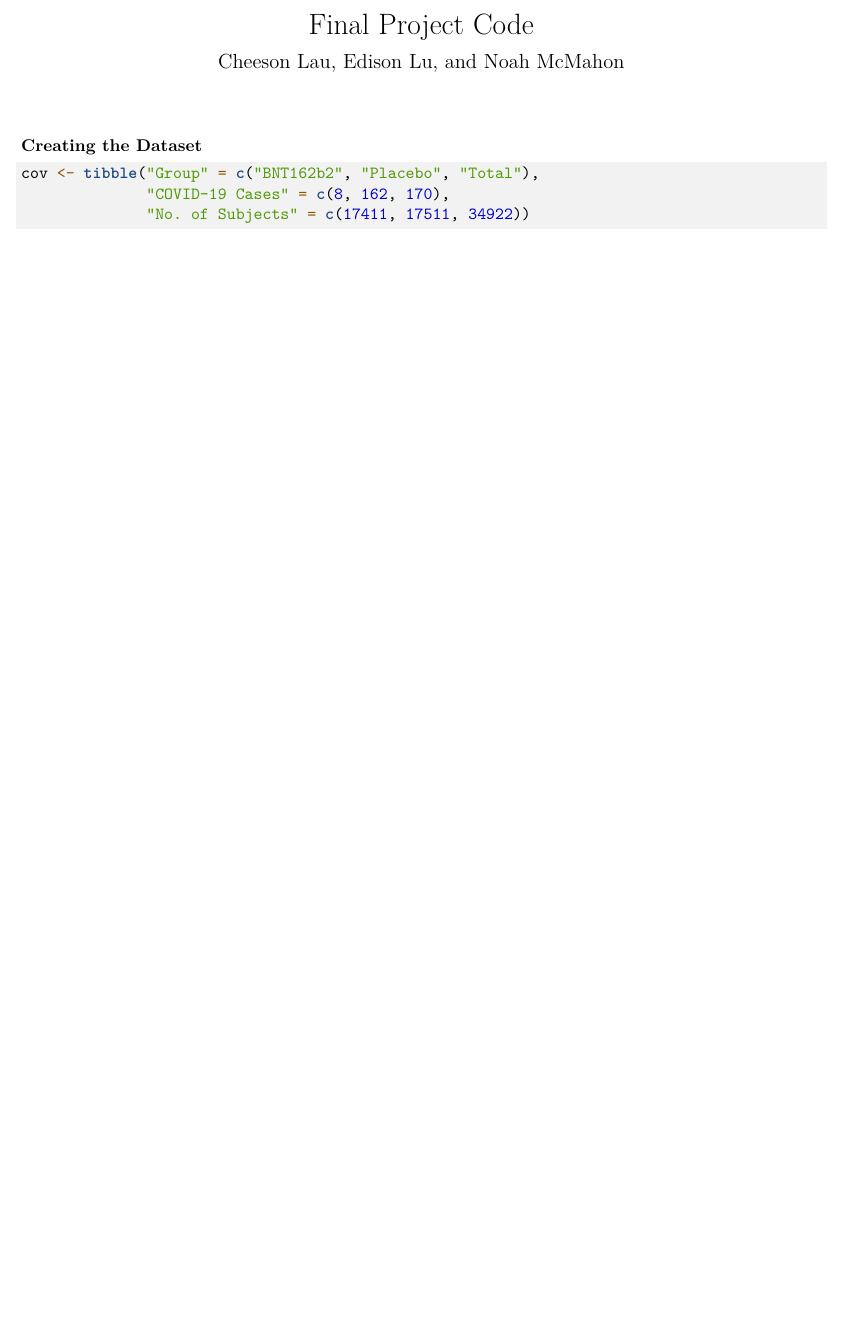
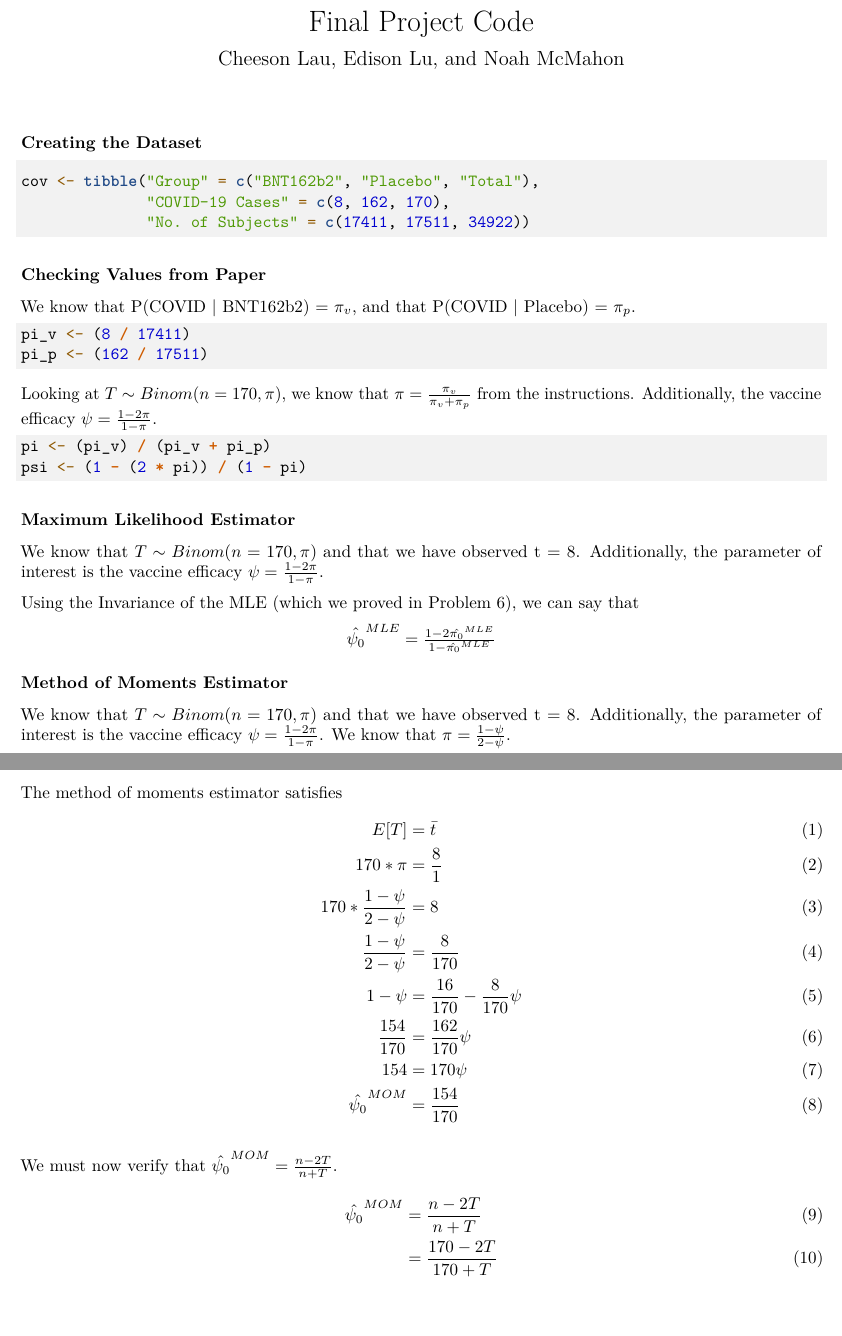
Before and after one commit to NoahMcMahon1414/STAT_342_Final_Project, an R Markdown document (Final_Project_Code.Rmd): part of the page before the commit and two parts of pages 1 and 2 of 2 after it, the two joined at a grey line, cut so that both start at the same text, the shorter picture padded with empty space. Rendered offline with R 4.5, knitr and Pandoc, then LaTeX, with nearby package versions.

Commit message:
Update Final_Project_Code.Rmd

````diff
--- a/Final_Project_Code.Rmd
+++ b/Final_Project_Code.Rmd
@@ -15,7 +15,7 @@ library(tidyverse)
 library(janitor)
 ```
 
-\textbf{Creating the Dataset}
+### Creating the Dataset
 
 ```{r Creating the Dataset}
 
@@ -24,3 +24,55 @@ cov <- tibble("Group" = c("BNT162b2", "Placebo", "Total"),
               "No. of Subjects" = c(17411, 17511, 34922))
 
 ```
+
+### Checking Values from Paper
+
+We know that P(COVID | BNT162b2) = $\pi_v$, and that P(COVID | Placebo) = $\pi_p$.
+
+```{r pi_v and pi_p}
+
+pi_v <- (8 / 17411)
+pi_p <- (162 / 17511)
+
+```
+
+Looking at $T \sim Binom(n = 170, \pi)$, we know that $\pi = \frac{\pi_v}{\pi_v + \pi_p}$ from the instructions.
+Additionally, the vaccine efficacy $\psi = \frac{1 - 2\pi}{1 - \pi}$.
+
+```{r pi and psi}
+
+pi <- (pi_v) / (pi_v + pi_p)
+psi <- (1 - (2 * pi)) / (1 - pi)
+
+```
+
+### Maximum Likelihood Estimator
+
+We know that $T \sim Binom(n = 170, \pi)$ and that we have observed t = 8. Additionally, the parameter of interest is the vaccine efficacy $\psi = \frac{1 - 2\pi}{1 - \pi}$.
+
+Using the Invariance of the MLE (which we proved in Problem 6), we can say that
+\begin{center}
+$\hat{\psi_0}^{MLE} = \frac{1 - 2\hat{\pi_0}^{MLE}}{1 - \hat{\pi_0}^{MLE}}$
+\end{center}
+
+### Method of Moments Estimator
+
+We know that $T \sim Binom(n = 170, \pi)$ and that we have observed t = 8. Additionally, the parameter of interest is the vaccine efficacy $\psi = \frac{1 - 2\pi}{1 - \pi}$. We know that $\pi = \frac{1 - \psi}{2 - \psi}$.
+
+The method of moments estimator satisfies
+\begin{align}
+E[T] &= \bar{t} \\
+170 * \pi &= \frac{8}{1} \\
+170 * \frac{1 - \psi}{2 - \psi} &= 8 \\
+\frac{1 - \psi}{2 - \psi} &= \frac{8}{170} \\
+1 - \psi &= \frac{16}{170} - \frac{8}{170}\psi \\
+\frac{154}{170} &= \frac{162}{170}\psi \\
+154 &= 170\psi \\
+\hat{\psi_0}^{MOM} &= \frac{154}{170}
+\end{align}
+
+We must now verify that $\hat{\psi_0}^{MOM} = \frac{n - 2T}{n + T}$.
+\begin{align}
+\hat{\psi_0}^{MOM} &= \frac{n - 2T}{n + T} \\
+&= \frac{170 - 2T}{170 + T}
+\end{align}
````
